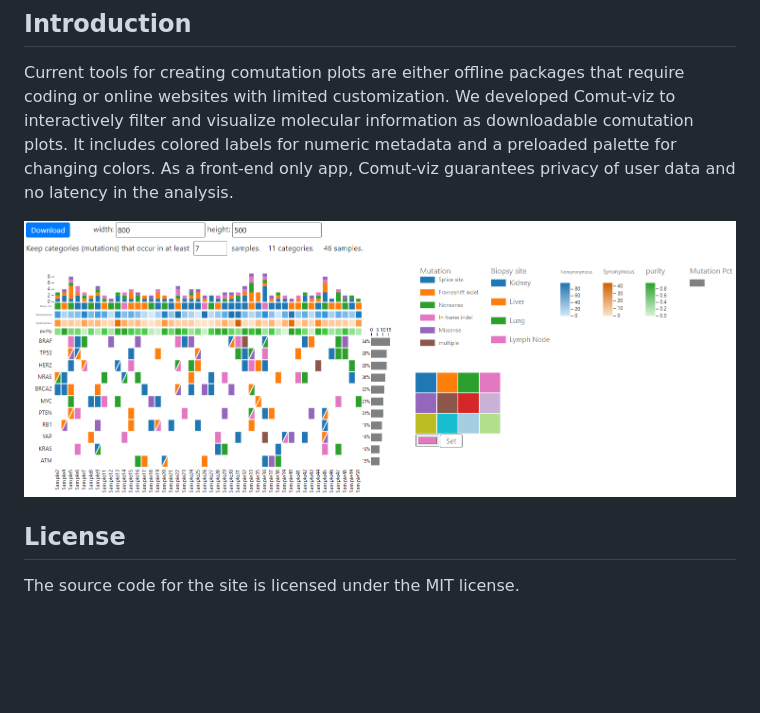
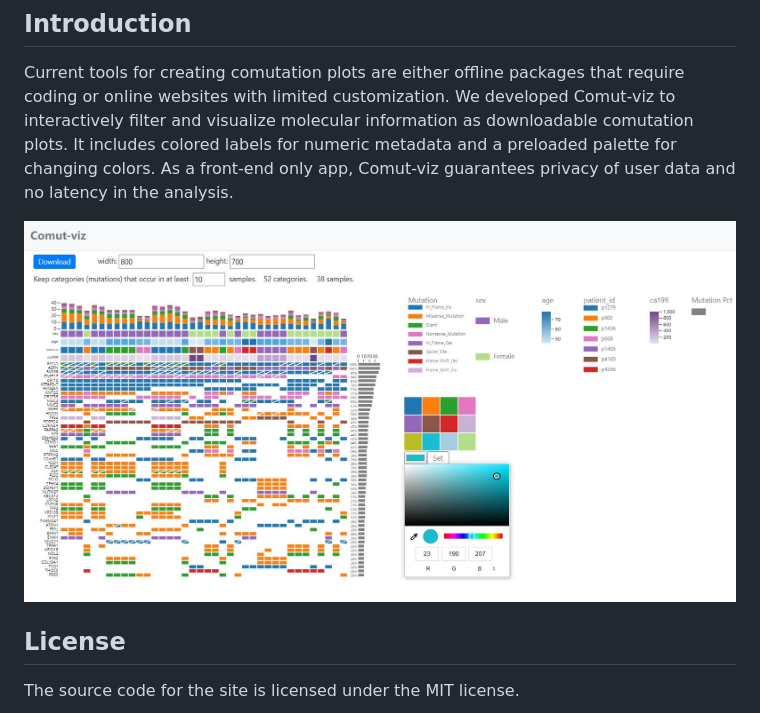
Before and after one commit to frlender/comut-viz, a Markdown page: README.md, the part around the change. Drawn GitHub-style; pictures changed too: legacy/overview.jpg (added); blank space fills up the shorter version.

Commit message:
change front page figure

```diff
--- a/README.md
+++ b/README.md
@@ -10,7 +10,7 @@ Current tools for creating comutation plots are either offline packages that req
 
 
 
-![image](https://github.com/frlender/comut-viz/blob/main/legacy/overview.png)
+![image](https://github.com/frlender/comut-viz/blob/main/legacy/overview.jpg)
 
 
 
```
Also changed, not shown: legacy/overview_old.png (renamed from legacy/overview.png).
